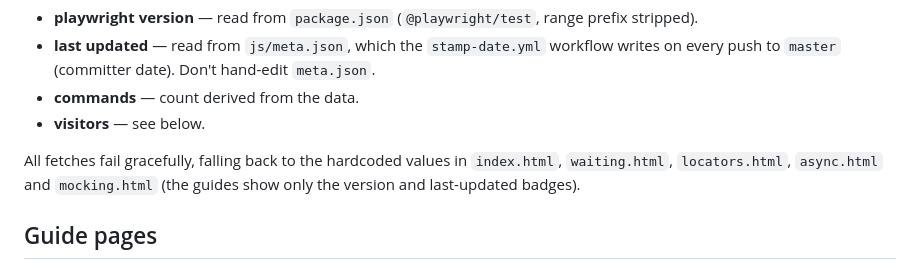
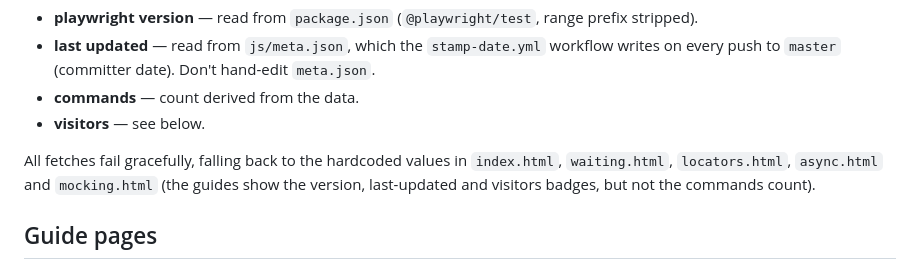
Before and after one commit to youvegotnigel/playwright-commands-cheat-sheet, a Markdown page: AGENTS.md, the part around the change. Drawn GitHub-style.

```diff
--- a/AGENTS.md
+++ b/AGENTS.md
@@ -135,7 +135,7 @@ the guide pages also use):
 - **visitors** — see below.
 
 All fetches fail gracefully, falling back to the hardcoded values in `index.html`,
-`waiting.html`, `locators.html`, `async.html` and `mocking.html` (the guides show only the version and last-updated badges).
+`waiting.html`, `locators.html`, `async.html` and `mocking.html` (the guides show the version, last-updated and visitors badges, but not the commands count).
 
 ## Guide pages
 
```
